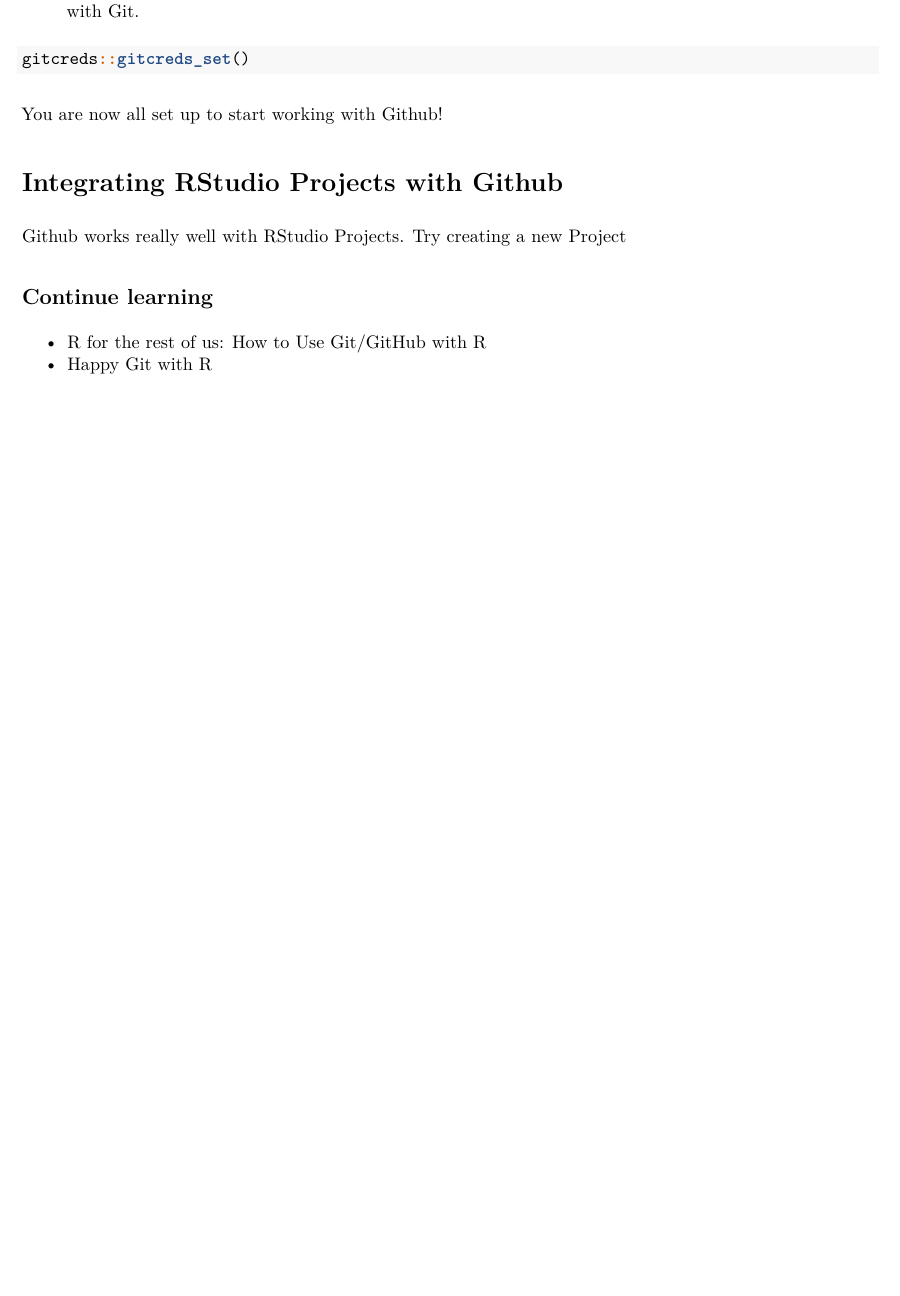
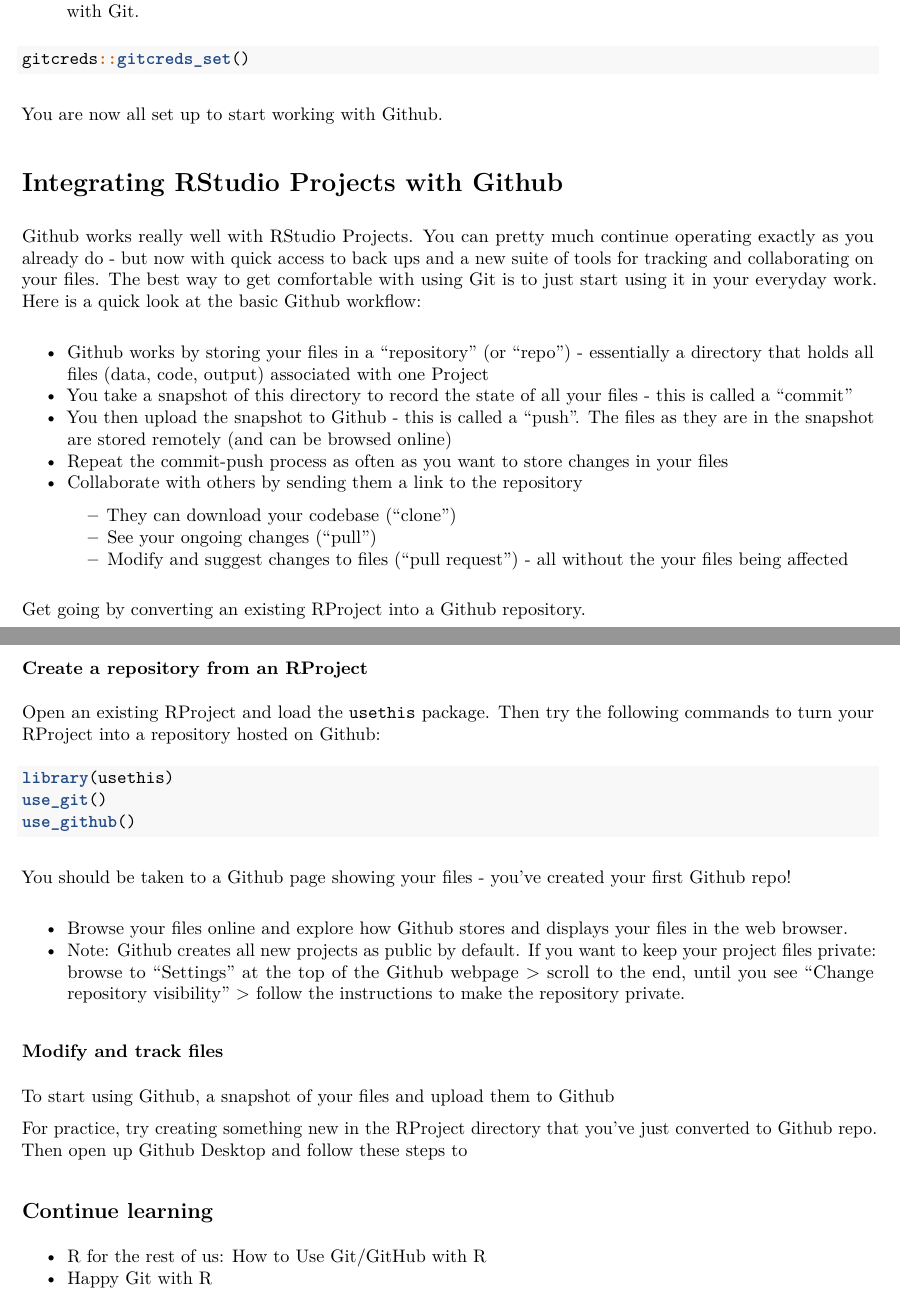
Before and after one commit to kathsherratt/r-for-research, an R Markdown document (Github-intro.Rmd): part of page 2 of 2 before the commit and two parts of pages 2 and 3 of 3 after it, the two joined at a grey line, cut so that both start at the same text, the shorter picture padded with empty space. The pictures show the output file Github-intro.pdf that the author committed with the source.

Commit message:
update github intro

````diff
--- a/Github-intro.Rmd
+++ b/Github-intro.Rmd
@@ -53,20 +53,55 @@
 This is done using a Personal Access Token (similar to a password). Follow these steps, starting within RStudio:
 
 1. Create a PAT. This will take you to the Github webpage to create a token. Give your token a simple name, accept the default settings, and continue. Copy the PAT (the long string) - you won't be able to see it again.
+
 ```{r git-pat-create, eval=FALSE}
 create_github_token()
 ```
 
 2. Execute this code, and when prompted, input the token you have just copied to authenticate yourself with Git.
+
 ```{r git-pat-input, eval=FALSE}
 gitcreds::gitcreds_set()
 ```
 
-You are now all set up to start working with Github!
+You are now all set up to start working with Github.
 
 # Integrating RStudio Projects with Github
 
-Github works really well with RStudio Projects. You can pretty much continue operating exactly as you already do - but now with quick access to back ups and a new suite of tools for tracking and collaborating on your files. The best way to get comfortable with using Git is to just start using it in your everyday work. Get going by converting an existing RProject into a Github repository! See: https://happygitwithr.com/usage-intro
+Github works really well with RStudio Projects. You can pretty much continue operating exactly as you already do - but now with quick access to back ups and a new suite of tools for tracking and collaborating on your files. The best way to get comfortable with using Git is to just start using it in your everyday work. Here is a quick look at the basic Github workflow:
+
+- Github works by storing your files in a "repository" (or "repo") - essentially a directory that holds all files (data, code, output) associated with one Project
+- You take a snapshot of this directory to record the state of all your files - this is called a "commit"
+- You then upload the snapshot to Github - this is called a "push". The files as they are in the snapshot are stored remotely (and can be browsed online)
+- Repeat the commit-push process as often as you want to store changes in your files
+- Collaborate with others by sending them a link to the repository
+  - They can download your codebase ("clone")
+  - See your ongoing changes ("pull")
+  - Modify and suggest changes to files ("pull request") - all without the your files being affected
+
+Get going by converting an existing RProject into a Github repository.
+
+### Create a repository from an RProject
+
+Open an existing RProject and load the `usethis` package. Then try the following commands to turn your RProject into a repository hosted on Github:
+
+```{r rproject-to-github, eval=FALSE}
+library(usethis)
+use_git()
+use_github()
+```
+
+You should be taken to a Github page showing your files - you've created your first Github repo!
+
+- Browse your files online and explore how Github stores and displays your files in the web browser.
+- Note: Github creates all new projects as public by default. If you want to keep your project files private: browse to "Settings" at the top of the Github webpage > scroll to the end, until you see "Change repository visibility" > follow the instructions to make the repository private.
+
+### Modify and track files
+
+To start using Github, a snapshot of your files and upload them to Github
+
+For practice, try creating something new in the RProject directory that you've just converted to Github repo. Then open up Github Desktop and follow these steps to
+
 
 ## Continue learning
 
````
Also changed, not shown: Github-intro.pdf, 1 other file.
